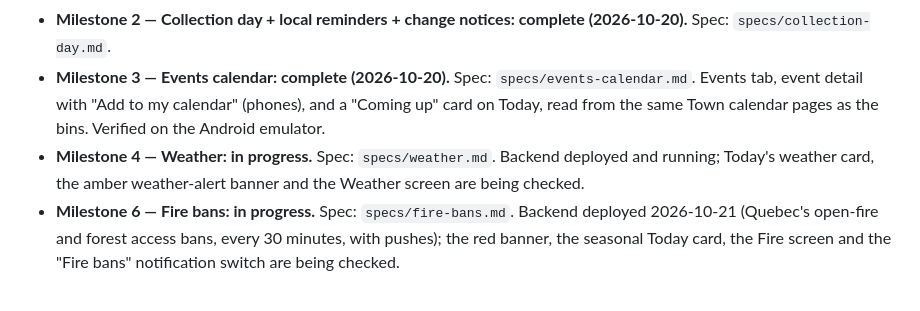
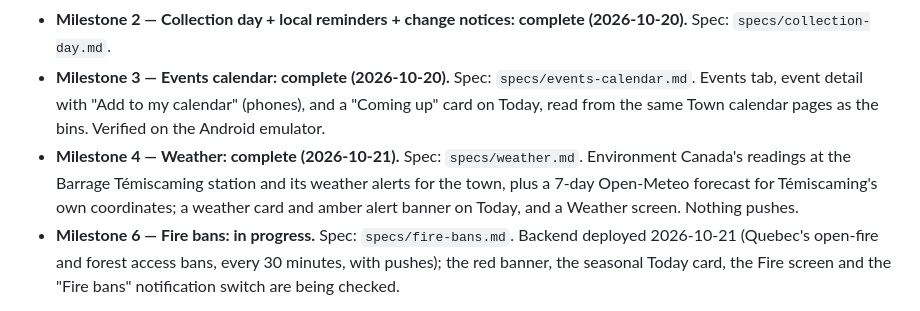
Before and after one commit to Petenid/temiscaming-app, a Markdown page: README.md, the part around the change. GitHub-like rendering.

Commit message:
README: Weather (Milestone 4) is complete
Co-Authored-By: Claude Opus 5.5 <noreply@anthropic.com>
Claude-Session: https://claude.ai/code/session_01XR89qUqZghyqjuagNniHAv

```diff
--- a/README.md
+++ b/README.md
@@ -10,7 +10,7 @@ Built with Flutter for iOS, Android, Windows and macOS. Design and decisions: `D
 - **Milestone 1 — Town alerts + urgent water push: complete (2026-10-19).** Spec: `specs/town-alerts.md`. Backend in `functions/` reads the Town's alert site every 10 minutes; the app has an Alerts tab, a boil-water banner on Today, and push notifications in the user's language. Verified on the Android emulator (English push tested in code only).
 - **Milestone 2 — Collection day + local reminders + change notices: complete (2026-10-20).** Spec: `specs/collection-day.md`.
 - **Milestone 3 — Events calendar: complete (2026-10-20).** Spec: `specs/events-calendar.md`. Events tab, event detail with "Add to my calendar" (phones), and a "Coming up" card on Today, read from the same Town calendar pages as the bins. Verified on the Android emulator.
-- **Milestone 4 — Weather: in progress.** Spec: `specs/weather.md`. Backend deployed and running; Today's weather card, the amber weather-alert banner and the Weather screen are being checked.
+- **Milestone 4 — Weather: complete (2026-10-21).** Spec: `specs/weather.md`. Environment Canada's readings at the Barrage Témiscaming station and its weather alerts for the town, plus a 7-day Open-Meteo forecast for Témiscaming's own coordinates; a weather card and amber alert banner on Today, and a Weather screen. Nothing pushes.
 - **Milestone 6 — Fire bans: in progress.** Spec: `specs/fire-bans.md`. Backend deployed 2026-10-21 (Quebec's open-fire and forest access bans, every 30 minutes, with pushes); the red banner, the seasonal Today card, the Fire screen and the "Fire bans" notification switch are being checked.
 
 Full plan and milestones: `DESIGN.md` in the project docs.
```
